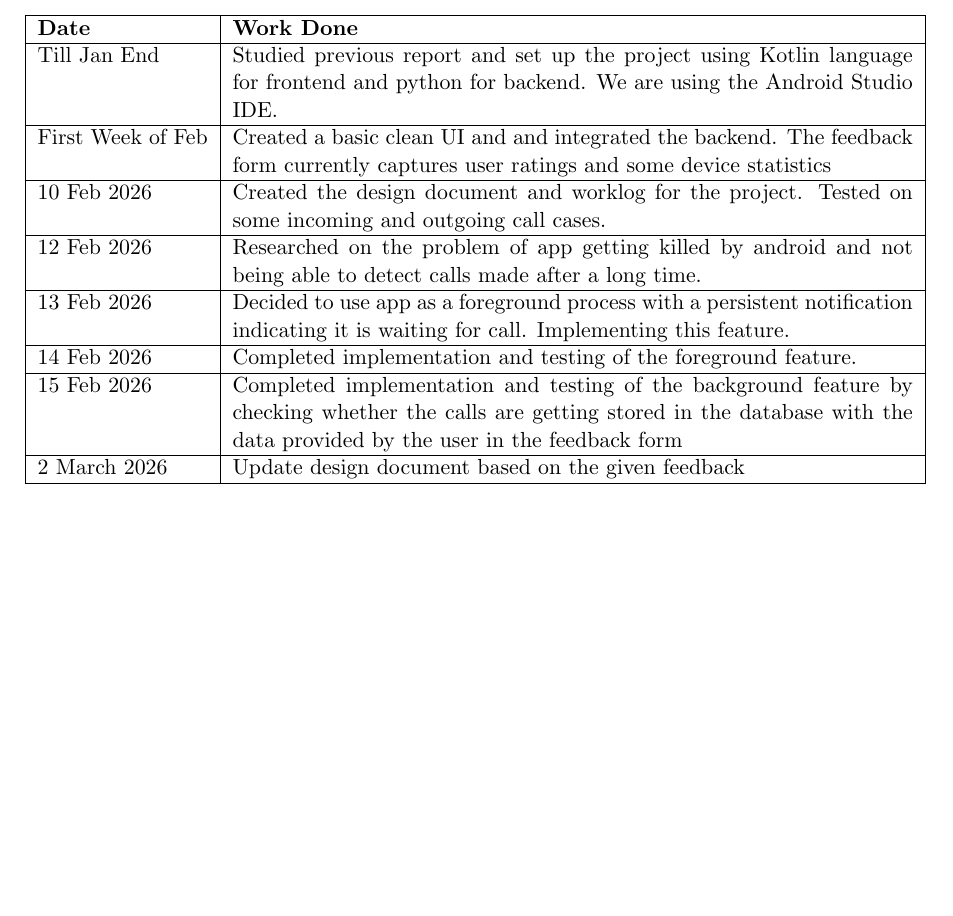
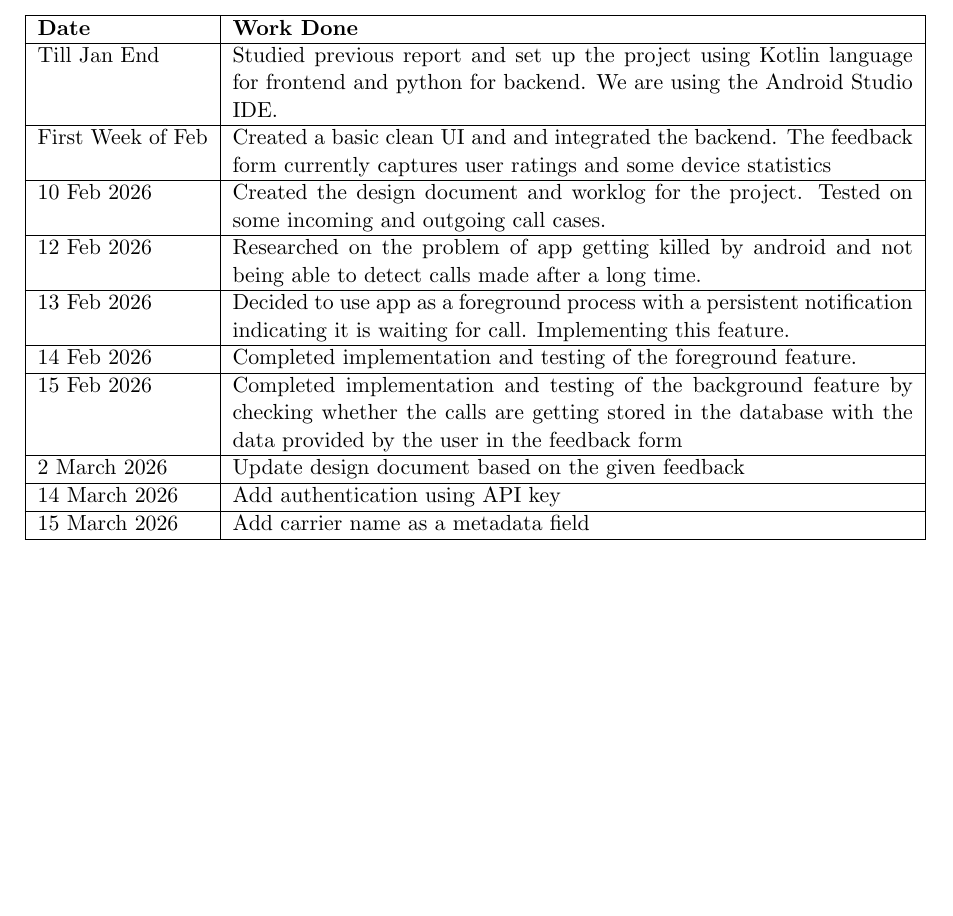
Before and after one commit to gkonethree/CallFeedbackApp, a LaTeX document (Worklog/main.tex): part of the page, cut so that both start at the same text, the shorter picture padded with empty space. Compiled offline with pdfLaTeX.

Commit message:
Add new entries for authentication and carrier name

```diff
--- a/Worklog/main.tex
+++ b/Worklog/main.tex
@@ -65,6 +65,12 @@ Completed implementation and testing of the background feature by checking wheth
 2 March 2026 &
 Update design document based on the given feedback \\
 \hline
+14 March 2026 &
+Add authentication using API key \\
+\hline
+15 March 2026 &
+Add carrier name as a metadata field \\
+\hline
 
 % ---- Add more entries as needed ----
 
```
